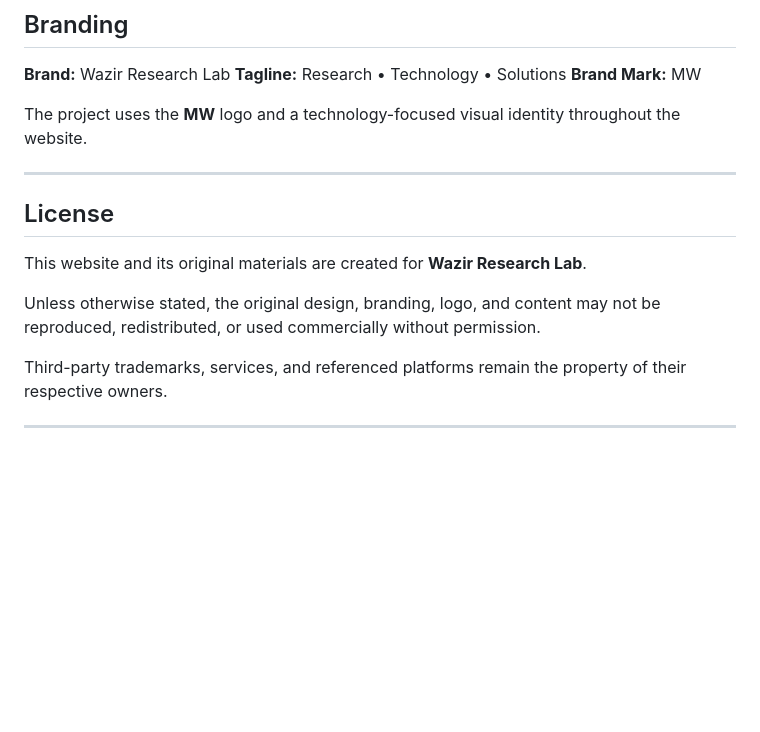
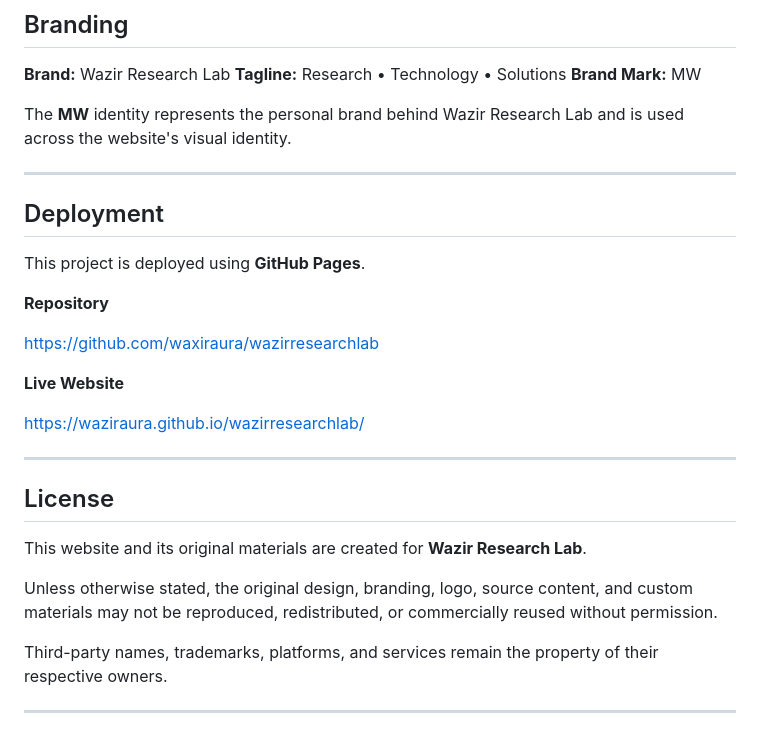
Before and after one commit to waxiraura/wazirresearchlab, a Markdown page: README.md, the part around one of its changes. Rendered like a GitHub page; blank space fills up the shorter version.

```diff
--- a/README.md
+++ b/README.md
@@ -152,7 +150,21 @@ The platform is designed to showcase skills, workflows, digital projects, and pr
 **Tagline:** Research • Technology • Solutions
 **Brand Mark:** MW
 
-The project uses the **MW** logo and a technology-focused visual identity throughout the website.
+The **MW** identity represents the personal brand behind Wazir Research Lab and is used across the website's visual identity.
+
+---
+
+## Deployment
+
+This project is deployed using **GitHub Pages**.
+
+**Repository**
+
+https://github.com/waxiraura/wazirresearchlab
+
+**Live Website**
+
+https://waziraura.github.io/wazirresearchlab/
 
 ---
 
@@ -160,9 +172,9 @@ The project uses the **MW** logo and a technology-focused visual identity throug
 
 This website and its original materials are created for **Wazir Research Lab**.
 
-Unless otherwise stated, the original design, branding, logo, and content may not be reproduced, redistributed, or used commercially without permission.
+Unless otherwise stated, the original design, branding, logo, source content, and custom materials may not be reproduced, redistributed, or commercially reused without permission.
 
-Third-party trademarks, services, and referenced platforms remain the property of their respective owners.
+Third-party names, trademarks, platforms, and services remain the property of their respective owners.
 
 ---
 
```
Also changed, not shown: other parts of README.md (+90 -86 lines).
